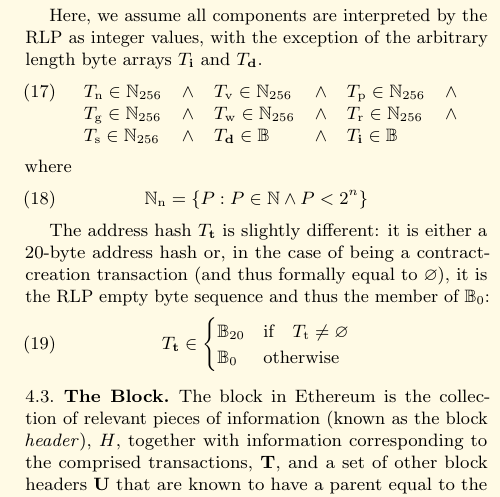
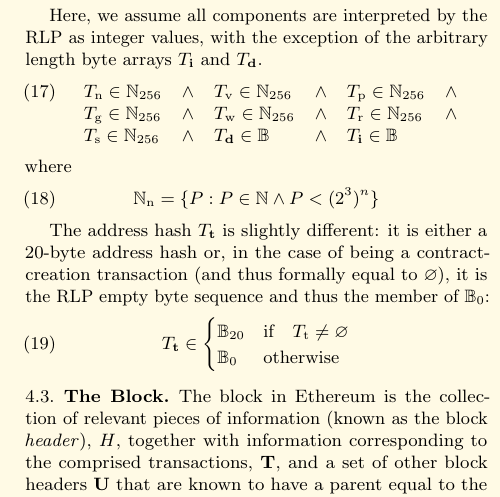
Before and after one commit to ethereum/yellowpaper, a LaTeX paper (Paper.tex): part of one column of page 5 of 41, cut so that both start at the same text. Compiled offline with pdfLaTeX; a LaTeX package or settings file that is missing is left out.

Commit message:
corrected the definition of N_n so that it correctly reflects byte representation

```diff
--- a/Paper.tex
+++ b/Paper.tex
@@ -347,7 +347,7 @@
 \end{equation}
 where
 \begin{equation}
-\mathbb{N}_{\mathrm{n}} = \{ P: P \in \mathbb{N} \wedge P < 2^n \}
+\mathbb{N}_{\mathrm{n}} = \{ P: P \in \mathbb{N} \wedge P < (2^3)^n \}
 \end{equation}
 
 The address hash $T_{\mathbf{t}}$ is slightly different: it is either a 20-byte address hash or, in the case of being a contract-creation transaction (and thus formally equal to $\varnothing$), it is the RLP empty byte sequence and thus the member of $\mathbb{B}_0$:
```
